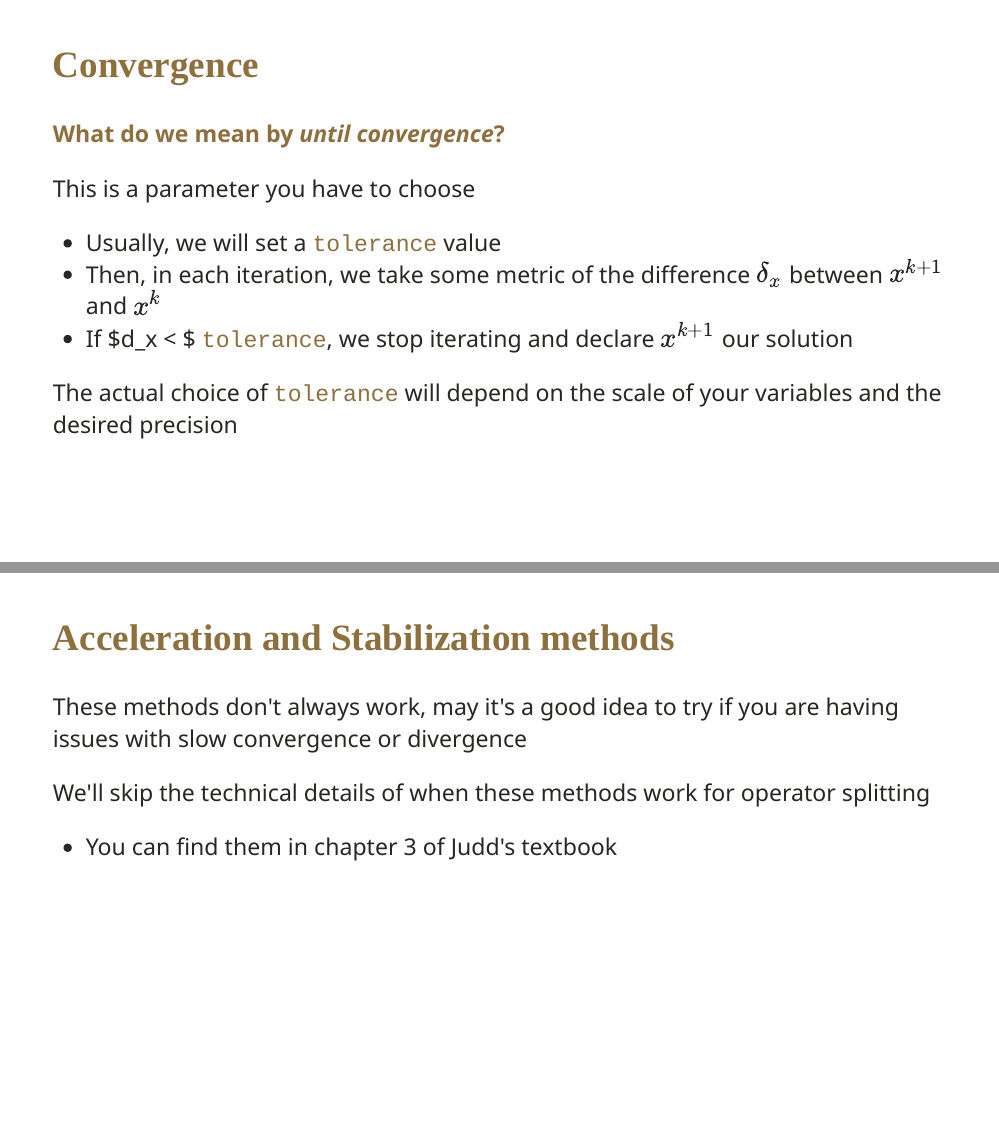
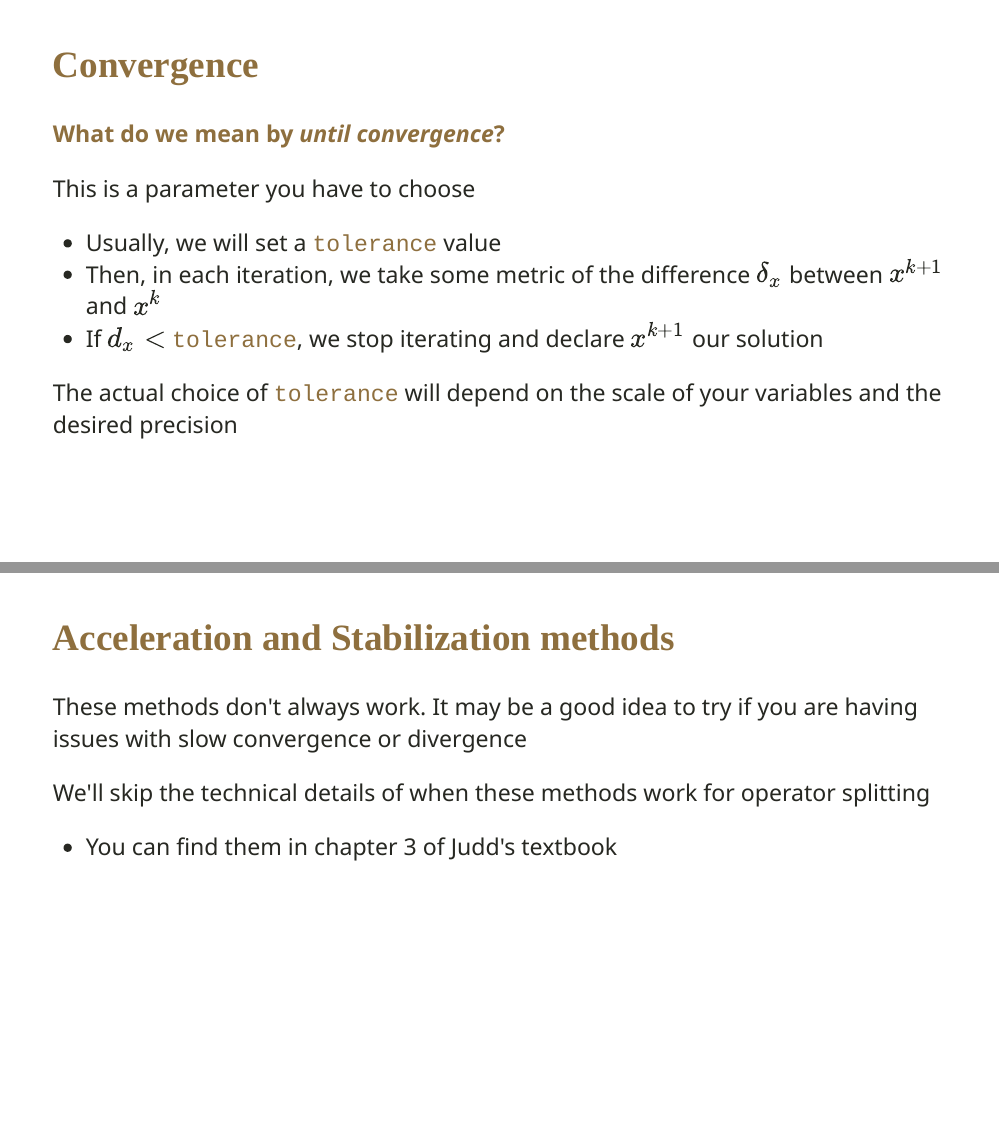
Before and after one commit to PurdueAGEC652/AGEC652_2023, an R Markdown document (materials/slides/lecture_3_1/3_1_linear_equations.Rmd): pages 40 and 67 of 68, joined at a grey line. The pictures show the slides in the output file materials/slides/lecture_3_1/3_1_linear_equations.html that the author committed with the source; the slides are laid out offline by our stand-in for remark.js, each with all of its steps uncovered, in fonts that may differ from those the slides ask for, and without slide numbers, shadows or browser add-ons.

Commit message:
Typos 3.1

```diff
--- a/materials/slides/lecture_3_1/3_1_linear_equations.Rmd
+++ b/materials/slides/lecture_3_1/3_1_linear_equations.Rmd
@@ -1566,7 +1566,7 @@ And, **stabilizing** the solution with **dampening** could look like this
 
 ## Acceleration and Stabilization methods
 
-These methods don't always work, may it's a good idea to try if you are having issues with slow convergence or divergence
+These methods don't always work. It may be a good idea to try if you are having issues with slow convergence or divergence
 
 We'll skip the technical details of when these methods work for operator splitting
 - You can find them in chapter 3 of Judd's textbook
```
Also changed, not shown: materials/slides/lecture_3_1/3_1_linear_equations.html, materials/slides/lecture_3_1/3_1_linear_equations.Rmd (4 more changed lines).
